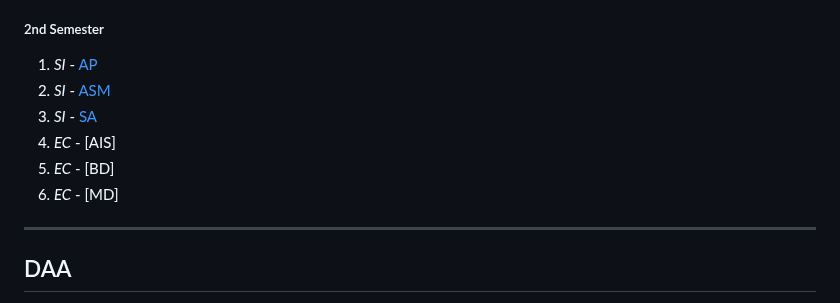
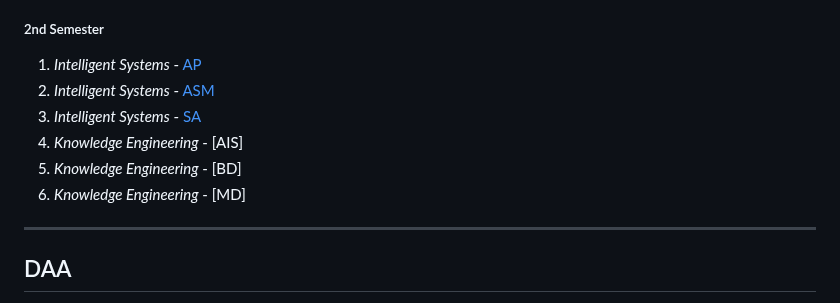
Before and after one commit to joaotorres01/Masters, a Markdown page: README.md, the part around the change. Drawn GitHub-style.

```diff
--- a/README.md
+++ b/README.md
@@ -14,12 +14,12 @@ _Master's degree academic year 2022/2023_
 
 ##### 2nd Semester
 
-1. *SI* - [AP](https://github.com/joaotorres01/Masters/tree/main/AP)
-2. *SI* - [ASM](https://github.com/joaotorres01/Masters/tree/main/ASM)
-3. *SI* - [SA](https://github.com/joaotorres01/Masters/tree/main/SA)
-4. *EC* - [AIS]
-5. *EC* - [BD]
-6. *EC* - [MD]
+1. *Intelligent Systems* - [AP](https://github.com/joaotorres01/Masters/tree/main/AP)
+2. *Intelligent Systems* - [ASM](https://github.com/joaotorres01/Masters/tree/main/ASM)
+3. *Intelligent Systems* - [SA](https://github.com/joaotorres01/Masters/tree/main/SA)
+4. *Knowledge Engineering* - [AIS]
+5. *Knowledge Engineering* - [BD]
+6. *Knowledge Engineering* - [MD]
 
 ---
 
```
